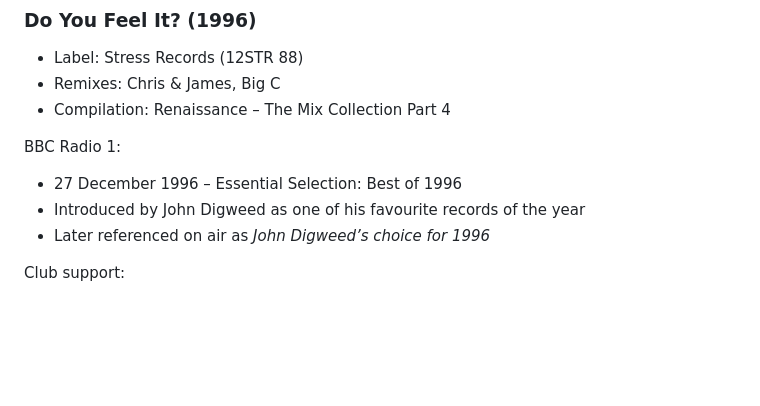
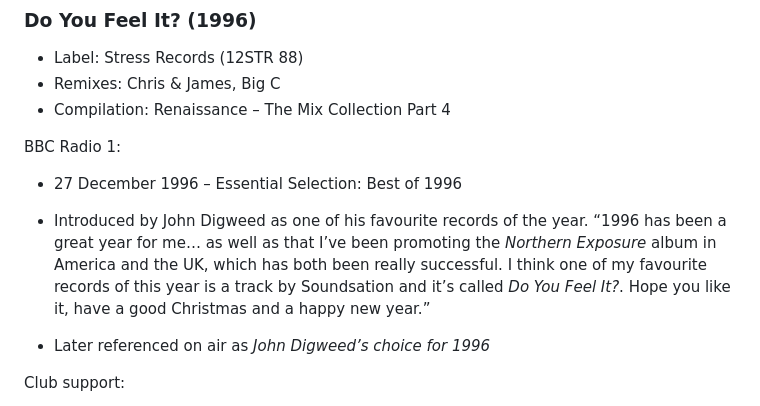
Before and after one commit to simonlatham155-tech/soundsation-archive, a Markdown page: README.md, the part around the change. Drawn GitHub-style; blank space fills up the shorter version.

```diff
--- a/README.md
+++ b/README.md
@@ -62,7 +62,9 @@ Notes:
 
 BBC Radio 1:
 - 27 December 1996 – Essential Selection: Best of 1996
-- Introduced by John Digweed as one of his favourite records of the year
+- Introduced by John Digweed as one of his favourite records of the year.
+  “1996 has been a great year for me… as well as that I’ve been promoting the *Northern Exposure* album in America and the UK, which has both been really successful. I think one of my   favourite records of this year is a track by Soundsation and it’s called *Do You Feel It?*. Hope you like it, have a good Christmas and a happy new year.”
+
 - Later referenced on air as *John Digweed’s choice for 1996*
 
 Club support:
```
